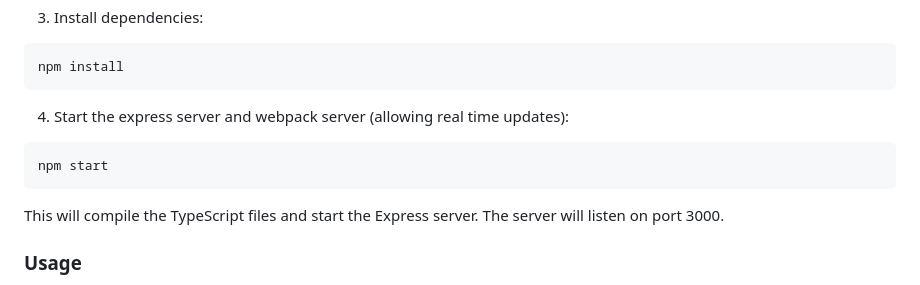
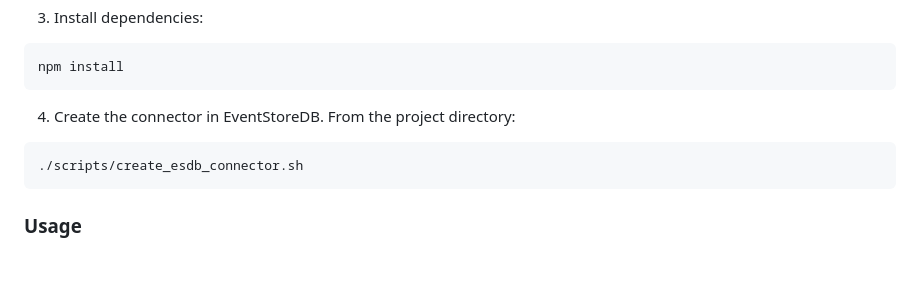
Before and after one commit to daveremy/ts-esdb-connect-demo, a Markdown page: README.md, the part around the change. Drawn GitHub-style; blank space fills up the shorter version.

Commit message:
Small readme add to execute script to create the connector

````diff
--- a/README.md
+++ b/README.md
@@ -38,13 +38,11 @@ cd loanapp-connector-demo
 npm install
 ```
 
-4. Start the express server and webpack server (allowing real time updates):
+4. Create the connector in EventStoreDB. From the project directory:
 
 ```bash
-npm start
+./scripts/create_esdb_connector.sh
 ```
-
-This will compile the TypeScript files and start the Express server. The server will listen on port 3000.
 
 ### Usage
 
````
